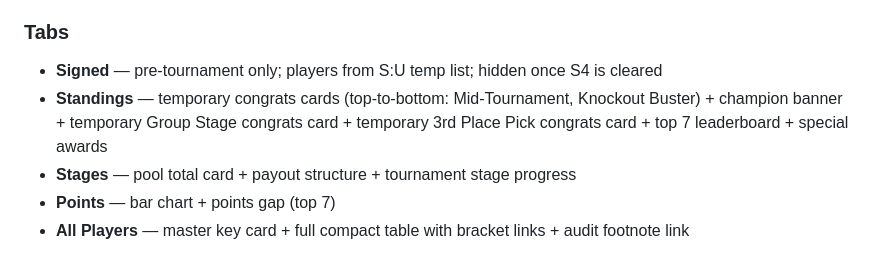
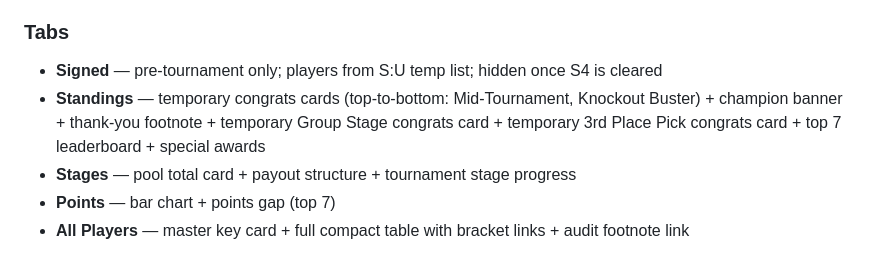
Before and after one commit to iedoptimum/wc-pool-2026, a Markdown page: CLAUDE.md, the part around the change. GitHub-like rendering.

Commit message:
Add thank-you footnote to Standings tab summary in CLAUDE.md

```diff
--- a/CLAUDE.md
+++ b/CLAUDE.md
@@ -134,7 +134,7 @@ Dot colours: green = `done`, gold = `active`, grey = `upcoming`.
 
 ### Tabs
 - **Signed** — pre-tournament only; players from S:U temp list; hidden once S4 is cleared
-- **Standings** — temporary congrats cards (top-to-bottom: Mid-Tournament, Knockout Buster) + champion banner + temporary Group Stage congrats card + temporary 3rd Place Pick congrats card + top 7 leaderboard + special awards
+- **Standings** — temporary congrats cards (top-to-bottom: Mid-Tournament, Knockout Buster) + champion banner + thank-you footnote + temporary Group Stage congrats card + temporary 3rd Place Pick congrats card + top 7 leaderboard + special awards
 - **Stages** — pool total card + payout structure + tournament stage progress
 - **Points** — bar chart + points gap (top 7)
 - **All Players** — master key card + full compact table with bracket links + audit footnote link
```
